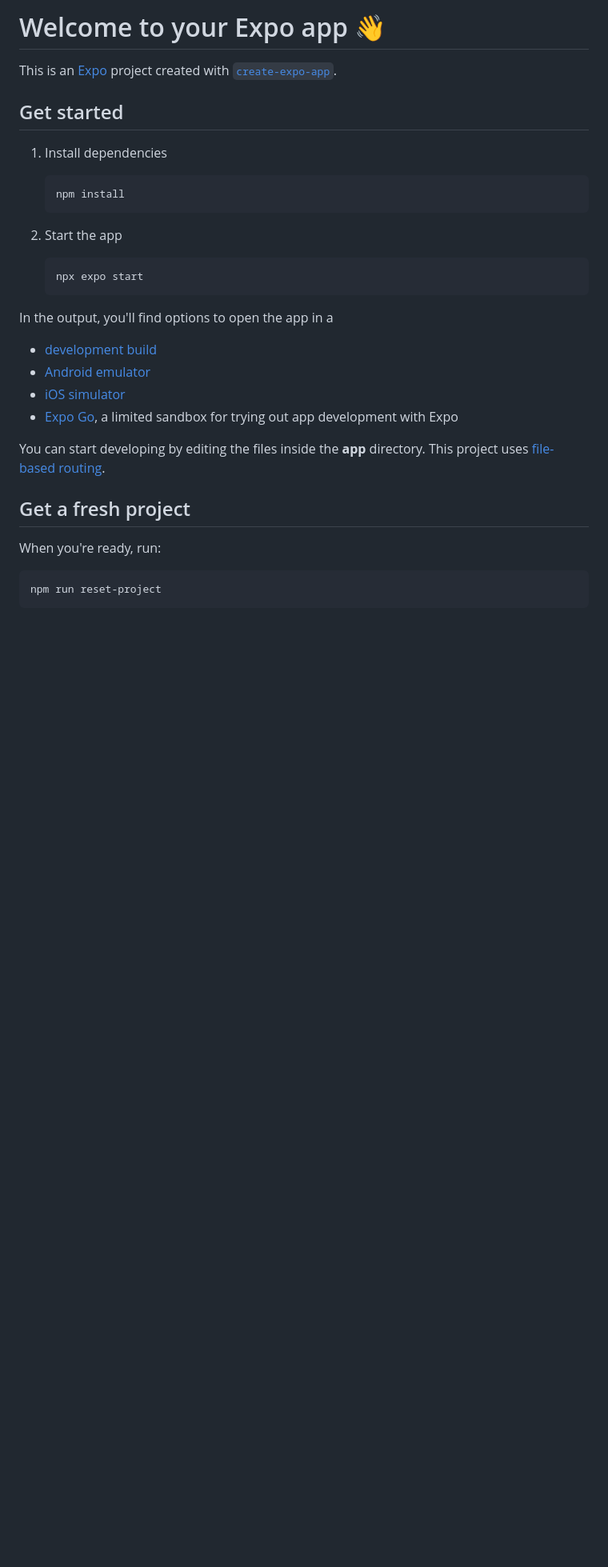
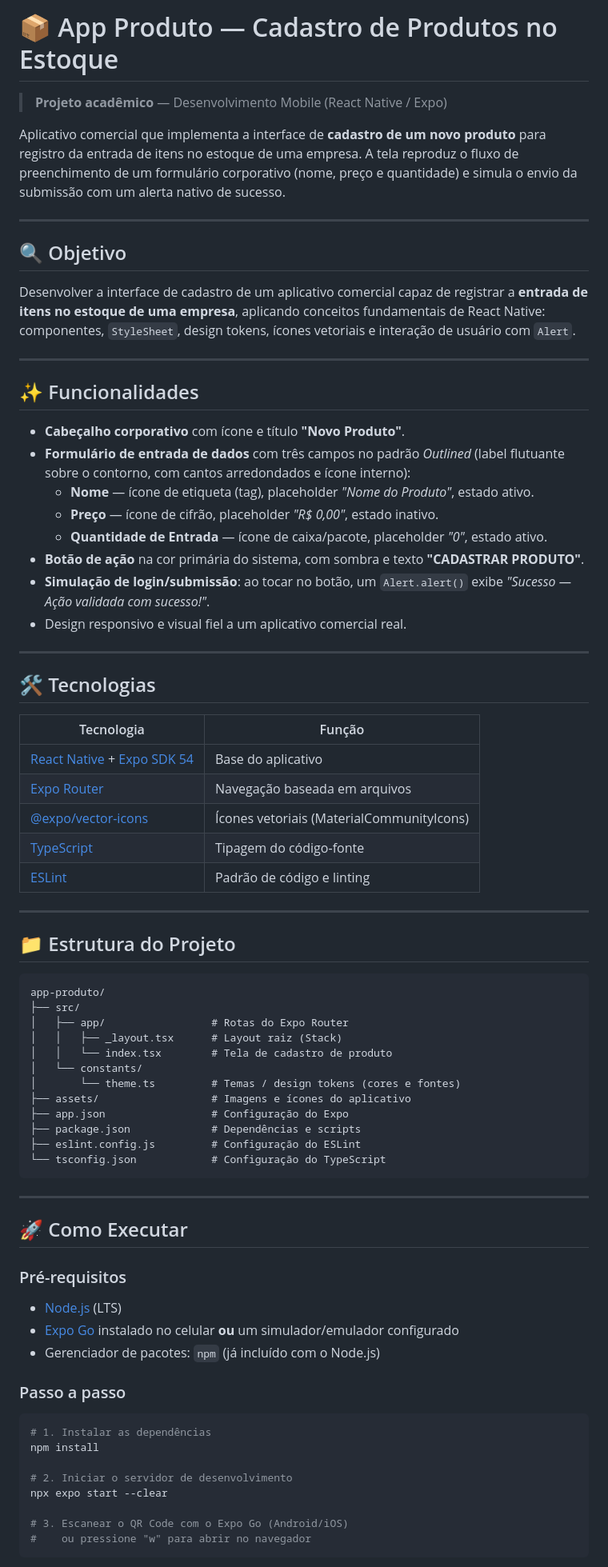
Before and after one commit to IsaqueTADS/app-produto, a Markdown page: README.md, the part around one of its changes. Shown at 80% size. GitHub-like rendering; blank space fills up the shorter version.

Commit message:
Refactor code structure for improved readability and maintainability

````diff
--- a/README.md
+++ b/README.md
@@ -1,35 +1,87 @@
-# Welcome to your Expo app 👋
+# 📦 App Produto — Cadastro de Produtos no Estoque
 
-This is an [Expo](https://expo.dev) project created with [`create-expo-app`](https://www.npmjs.com/package/create-expo-app).
+> **Projeto acadêmico** — Desenvolvimento Mobile (React Native / Expo)
 
-## Get started
+Aplicativo comercial que implementa a interface de **cadastro de um novo produto** para
+registro da entrada de itens no estoque de uma empresa. A tela reproduz o fluxo de
+preenchimento de um formulário corporativo (nome, preço e quantidade) e simula o envio
+da submissão com um alerta nativo de sucesso.
 
-1. Install dependencies
+---
 
-   ```bash
-   npm install
-   ```
+## 🔍 Objetivo
 
-2. Start the app
+Desenvolver a interface de cadastro de um aplicativo comercial capaz de registrar a
+**entrada de itens no estoque de uma empresa**, aplicando conceitos fundamentais de
+React Native: componentes, `StyleSheet`, design tokens, ícones vetoriais e interação de
+usuário com `Alert`.
 
-   ```bash
-   npx expo start
-   ```
+---
 
-In the output, you'll find options to open the app in a
+## ✨ Funcionalidades
 
-- [development build](https://docs.expo.dev/develop/development-builds/introduction/)
-- [Android emulator](https://docs.expo.dev/workflow/android-studio-emulator/)
-- [iOS simulator](https://docs.expo.dev/workflow/ios-simulator/)
-- [Expo Go](https://expo.dev/go), a limited sandbox for trying out app development with Expo
+- **Cabeçalho corporativo** com ícone e título **"Novo Produto"**.
+- **Formulário de entrada de dados** com três campos no padrão *Outlined* (label flutuante
+  sobre o contorno, com cantos arredondados e ícone interno):
+  - **Nome** — ícone de etiqueta (tag), placeholder *"Nome do Produto"*, estado ativo.
+  - **Preço** — ícone de cifrão, placeholder *"R$ 0,00"*, estado inativo.
+  - **Quantidade de Entrada** — ícone de caixa/pacote, placeholder *"0"*, estado ativo.
+- **Botão de ação** na cor primária do sistema, com sombra e texto **"CADASTRAR PRODUTO"**.
+- **Simulação de login/submissão**: ao tocar no botão, um `Alert.alert()` exibe
+  *"Sucesso — Ação validada com sucesso!"*.
+- Design responsivo e visual fiel a um aplicativo comercial real.
 
-You can start developing by editing the files inside the **app** directory. This project uses [file-based routing](https://docs.expo.dev/router/introduction).
+---
 
-## Get a fresh project
+## 🛠️ Tecnologias
 
-When you're ready, run:
+| Tecnologia | Função |
+|---|---|
+| [React Native](https://reactnative.dev/) + [Expo SDK 54](https://expo.dev) | Base do aplicativo |
+| [Expo Router](https://docs.expo.dev/router/introduction/) | Navegação baseada em arquivos |
+| [@expo/vector-icons](https://docs.expo.dev/guides/icons/) | Ícones vetoriais (MaterialCommunityIcons) |
+| [TypeScript](https://www.typescriptlang.org/) | Tipagem do código-fonte |
+| [ESLint](https://eslint.org/) | Padrão de código e linting |
+
+---
+
+## 📁 Estrutura do Projeto
+
+```
+app-produto/
+├── src/
+│   ├── app/                 # Rotas do Expo Router
+│   │   ├── _layout.tsx      # Layout raiz (Stack)
+│   │   └── index.tsx        # Tela de cadastro de produto
+│   └── constants/
+│       └── theme.ts         # Temas / design tokens (cores e fontes)
+├── assets/                  # Imagens e ícones do aplicativo
+├── app.json                 # Configuração do Expo
+├── package.json             # Dependências e scripts
+├── eslint.config.js         # Configuração do ESLint
+└── tsconfig.json            # Configuração do TypeScript
+```
+
+---
+
+## 🚀 Como Executar
+
+### Pré-requisitos
+
+- [Node.js](https://nodejs.org/) (LTS)
+- [Expo Go](https://expo.dev/go) instalado no celular **ou** um simulador/emulador configurado
+- Gerenciador de pacotes: `npm` (já incluído com o Node.js)
+
+### Passo a passo
 
 ```bash
-npm run reset-project
+# 1. Instalar as dependências
+npm install
+
+# 2. Iniciar o servidor de desenvolvimento
+npx expo start --clear
+
+# 3. Escanear o QR Code com o Expo Go (Android/iOS)
+#    ou pressione "w" para abrir no navegador
 ```
 
````
Also changed, not shown: other parts of README.md (+43 -9 lines), docs/screenshot.png (added).
